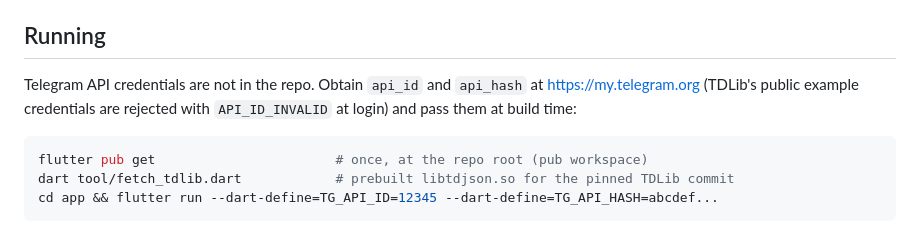
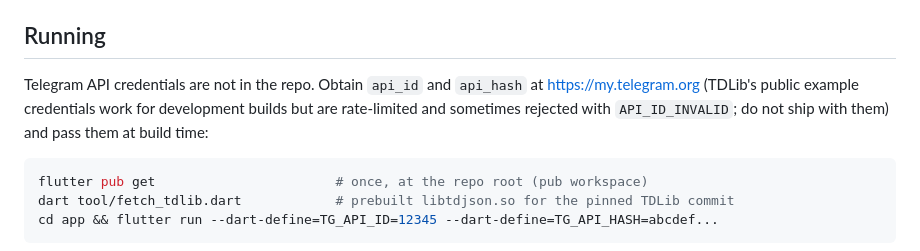
Before and after one commit to drumslave-git/telegram-feed, a Markdown page: README.md, the part around the change. Rendered like a GitHub page.

````diff
--- a/README.md
+++ b/README.md
@@ -65,7 +65,7 @@ docs/                   spec, architecture, plan, spike outcomes
 
 ## Running
 
-Telegram API credentials are not in the repo. Obtain `api_id` and `api_hash` at https://my.telegram.org (TDLib's public example credentials are rejected with `API_ID_INVALID` at login) and pass them at build time:
+Telegram API credentials are not in the repo. Obtain `api_id` and `api_hash` at https://my.telegram.org (TDLib's public example credentials work for development builds but are rate-limited and sometimes rejected with `API_ID_INVALID`; do not ship with them) and pass them at build time:
 
 ```bash
 flutter pub get                       # once, at the repo root (pub workspace)
````
Also changed, not shown: docs/PLAN.md (+1 -1 lines).
